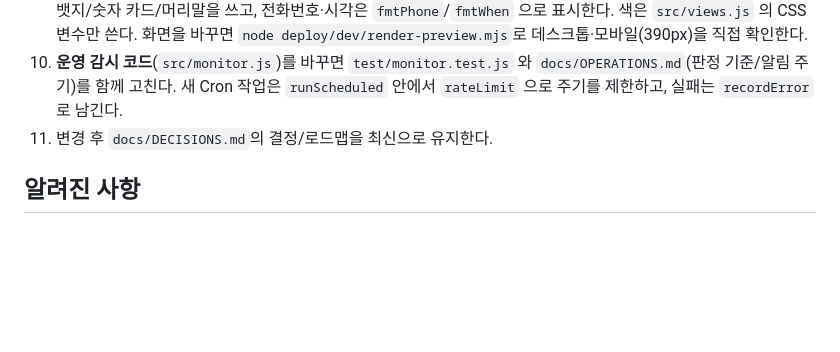
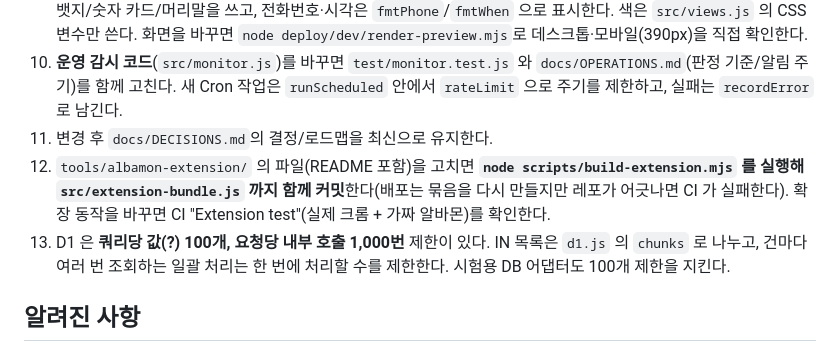
Before and after one commit to bigbear0102/interview-sms, a Markdown page: AGENTS.md, the part around the change. Drawn GitHub-style; blank space fills up the shorter version.

Commit message:
AGENTS: 확장 묶음 갱신·D1 제한 규칙
Co-Authored-By: Claude Opus 5.5 <noreply@anthropic.com>

```diff
--- a/AGENTS.md
+++ b/AGENTS.md
@@ -51,6 +51,8 @@ npm start                # Node 서버 (회사 서버 이전용, .env 필요)
 9. **화면은 `docs/UX.md`(IA·용어·패턴·접근성)와 `DESIGN.md`(Apple 스타일 토큰)를 따른다.** 새 화면은 `src/ui.js` 의 뱃지/숫자 카드/머리말을 쓰고, 전화번호·시각은 `fmtPhone`/`fmtWhen` 으로 표시한다. 색은 `src/views.js` 의 CSS 변수만 쓴다. 화면을 바꾸면 `node deploy/dev/render-preview.mjs`로 데스크톱·모바일(390px)을 직접 확인한다.
 10. **운영 감시 코드**(`src/monitor.js`)를 바꾸면 `test/monitor.test.js` 와 `docs/OPERATIONS.md`(판정 기준/알림 주기)를 함께 고친다. 새 Cron 작업은 `runScheduled` 안에서 `rateLimit` 으로 주기를 제한하고, 실패는 `recordError` 로 남긴다.
 11. 변경 후 `docs/DECISIONS.md`의 결정/로드맵을 최신으로 유지한다.
+12. `tools/albamon-extension/` 의 파일(README 포함)을 고치면 **`node scripts/build-extension.mjs` 를 실행해 `src/extension-bundle.js` 까지 함께 커밋**한다(배포는 묶음을 다시 만들지만 레포가 어긋나면 CI 가 실패한다). 확장 동작을 바꾸면 CI "Extension test"(실제 크롬 + 가짜 알바몬)를 확인한다.
+13. D1 은 **쿼리당 값(?) 100개, 요청당 내부 호출 1,000번** 제한이 있다. IN 목록은 `d1.js` 의 `chunks` 로 나누고, 건마다 여러 번 조회하는 일괄 처리는 한 번에 처리할 수를 제한한다. 시험용 DB 어댑터도 100개 제한을 지킨다.
 
 ## 알려진 사항
 - 게이트웨이 API 경로(`/messages`, `/webhooks`)와 웹훅 payload 는 공식 문서 기준이며 **실제 폰으로 종단 시험 전**이다.
```
